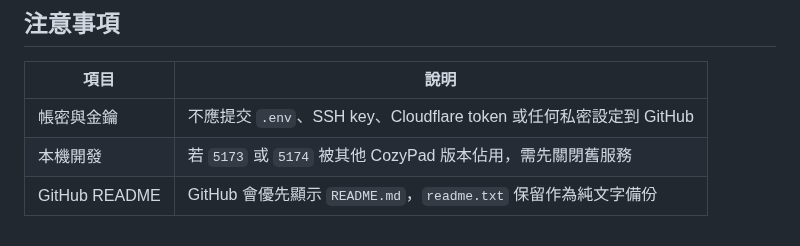
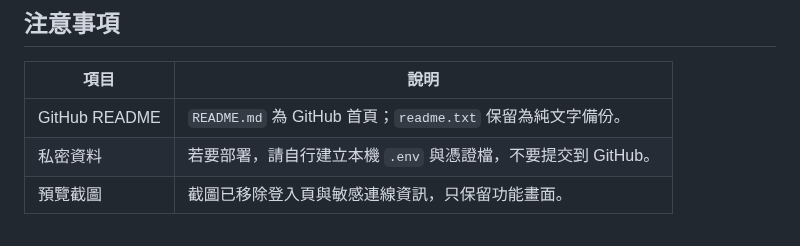
Before and after one commit to IlikeBB/CozyPad_Web, a Markdown page: README.md, the part around one of its changes. Drawn GitHub-style.

```diff
--- a/README.md
+++ b/README.md
@@ -95,6 +51,6 @@
 
 | 項目 | 說明 |
 | --- | --- |
-| 帳密與金鑰 | 不應提交 `.env`、SSH key、Cloudflare token 或任何私密設定到 GitHub |
-| 本機開發 | 若 `5173` 或 `5174` 被其他 CozyPad 版本佔用，需先關閉舊服務 |
-| GitHub README | GitHub 會優先顯示 `README.md`，`readme.txt` 保留作為純文字備份 |
+| GitHub README | `README.md` 為 GitHub 首頁；`readme.txt` 保留為純文字備份。 |
+| 私密資料 | 若要部署，請自行建立本機 `.env` 與憑證檔，不要提交到 GitHub。 |
+| 預覽截圖 | 截圖已移除登入頁與敏感連線資訊，只保留功能畫面。 |
```
Also changed, not shown: other parts of README.md (+34 -78 lines), docs/screenshots/cozypad3-alpha-main.png (deleted), docs/screenshots/cozypad3-v2-web.png (deleted), docs/screenshots/feature-agents.png (added), docs/screenshots/feature-files.png (added), docs/screenshots/feature-monitor.png (added), docs/screenshots/feature-terminal.png (added), 1 other file.
